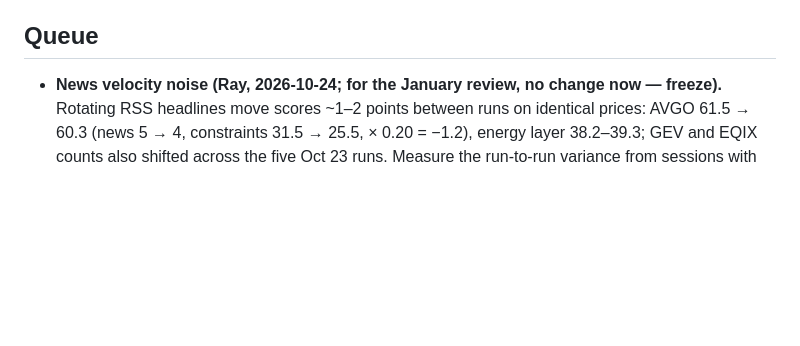
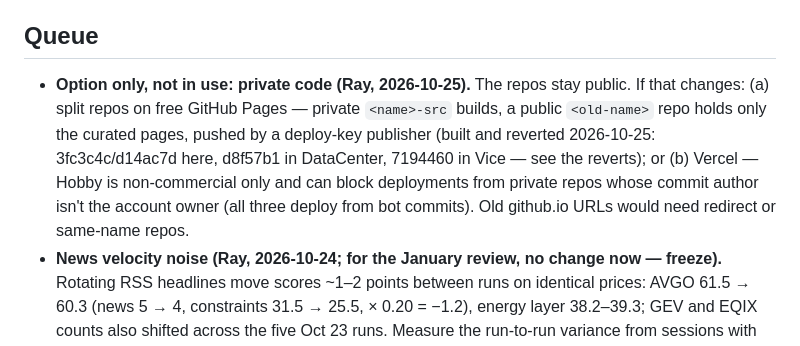
Before and after one commit to miikawir-ops/AI_valuechain, a Markdown page: PLAN.md, the part around the change. GitHub-like rendering; blank space fills up the shorter version.

Commit message:
docs: repos stay public; split-repo and Vercel kept as options in PLAN.md
Co-Authored-By: Claude Opus 5.5 <noreply@anthropic.com>

```diff
--- a/PLAN.md
+++ b/PLAN.md
@@ -11,6 +11,7 @@ Running record of in-progress work and a queue of known issues deliberately not
 
 ## Queue
 
+- **Option only, not in use: private code (Ray, 2026-10-25).** The repos stay public. If that changes: (a) split repos on free GitHub Pages — private `<name>-src` builds, a public `<old-name>` repo holds only the curated pages, pushed by a deploy-key publisher (built and reverted 2026-10-25: 3fc3c4c/d14ac7d here, d8f57b1 in DataCenter, 7194460 in Vice — see the reverts); or (b) Vercel — Hobby is non-commercial only and can block deployments from private repos whose commit author isn't the account owner (all three deploy from bot commits). Old github.io URLs would need redirect or same-name repos.
 - **News velocity noise (Ray, 2026-10-24; for the January review, no change now — freeze).** Rotating RSS headlines move scores ~1–2 points between runs on identical prices: AVGO 61.5 → 60.3 (news 5 → 4, constraints 31.5 → 25.5, × 0.20 = −1.2), energy layer 38.2–39.3; GEV and EQIX counts also shifted across the five Oct 23 runs. Measure the run-to-run variance from sessions with several runs in scores_detail.jsonl to set the noise floor, then decide whether news should be smoothed (e.g. averaged across a session's runs or several days). Note: the signal pick (signal-v1 ties on score) and company ratings near a threshold could flip on this noise — colour confirmation only protects layer colours.
 - **Radar base-effect weakness (Ray, 2026-10-24, after the January review).** MU's YoY 57→196→346→379 and TER's 4→44→87→104 look like rebounds from a cyclical trough; YoY acceleration off a trough is mechanically large, so the radar can't tell structural acceleration from a cyclical rebound. Possible fix: check whether the latest quarterly revenue exceeds its prior peak (e.g. the highest quarter in the previous 3 years; EDGAR has the history).
 - **Radar universe (Ray, 2026-10-24, after the January review).** ~47 names limit how early the radar can be (today's Top 5 are well-known: MU, PLTR, NVDA, TER, AVGO). Next strategic step: a wider two-stage screen — a cheap weekly broad screen that promotes candidates to daily scoring.
```
Also changed, not shown: CLAUDE.md (+1 -0 lines).
